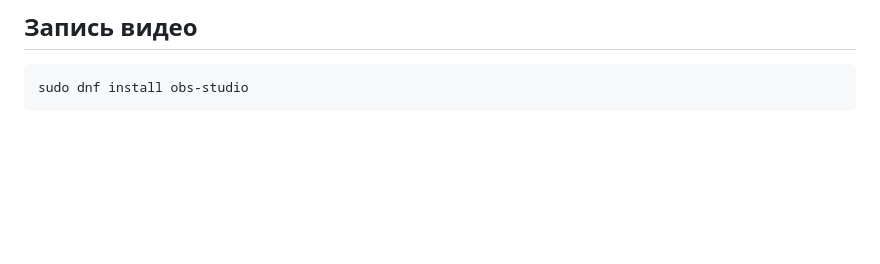
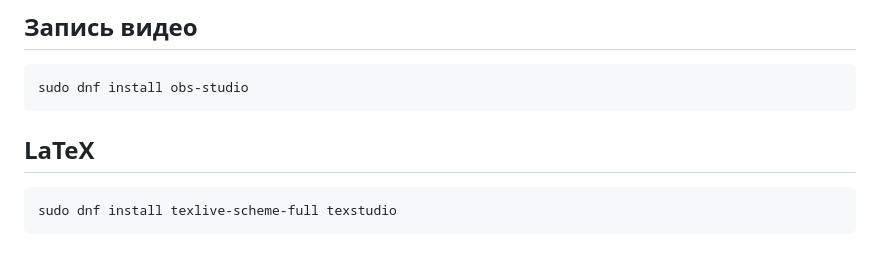
Before and after one commit to moskalenko2k24/dotfiles, a Markdown page: fedora-packages.md, the part around the change. GitHub-like rendering; blank space fills up the shorter version.

Commit message:
Add TeX / LaTeX packages

````diff
--- a/fedora-packages.md
+++ b/fedora-packages.md
@@ -200,3 +200,8 @@ sudo dnf install sourcetrail
 ```bash
 sudo dnf install obs-studio
 ```
+
+## LaTeX
+```bash
+sudo dnf install texlive-scheme-full texstudio
+```
````
